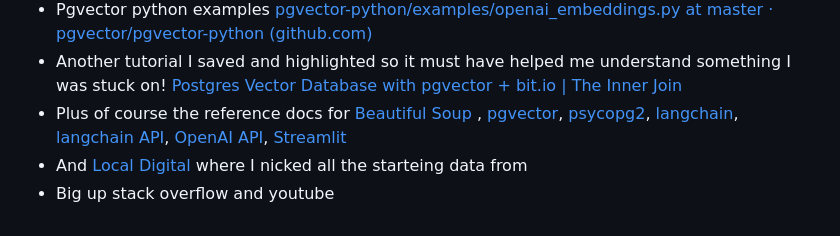
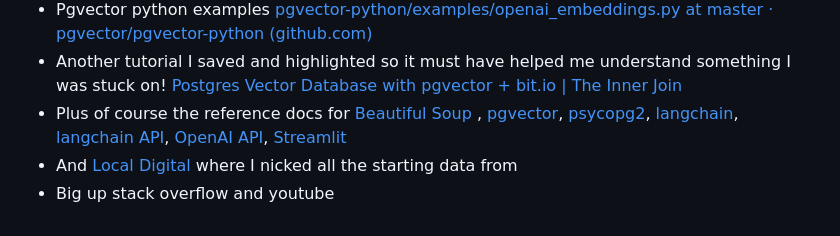
Before and after one commit to itsworkemma/itsworkemma.github.io, a Markdown page: shared.md, the part around the change. Drawn GitHub-style.

Commit message:
Update shared.md
spelling mistake!

```diff
--- a/shared.md
+++ b/shared.md
@@ -60,5 +60,5 @@ Maybe projects like this could open up that sea of data to people with a casual
 * Another tutorial I saved and highlighted so it must have helped me understand something I was stuck on! [Postgres Vector Database with pgvector + bit.io | The Inner Join](https://innerjoin.bit.io/vector-similarity-search-in-postgres-with-bit-io-and-pgvector-c58ac34f408b)
 * Plus of course the reference docs for [Beautiful Soup](https://www.crummy.com/software/BeautifulSoup/bs4/doc/)
 , [pgvector](https://github.com/pgvector/pgvector), [psycopg2](https://www.psycopg.org/docs/), [langchain](https://python.langchain.com/docs/get_started/introduction), [langchain API](https://api.python.langchain.com/en/stable/api_reference.html#), [OpenAI API](https://platform.openai.com/docs/api-reference), [Streamlit](https://docs.streamlit.io/library/get-started/main-concepts)
-* And [Local Digital](https://www.localdigital.gov.uk/commitments/) where I nicked all the starteing data from
+* And [Local Digital](https://www.localdigital.gov.uk/commitments/) where I nicked all the starting data from
 * Big up stack overflow and youtube
```
